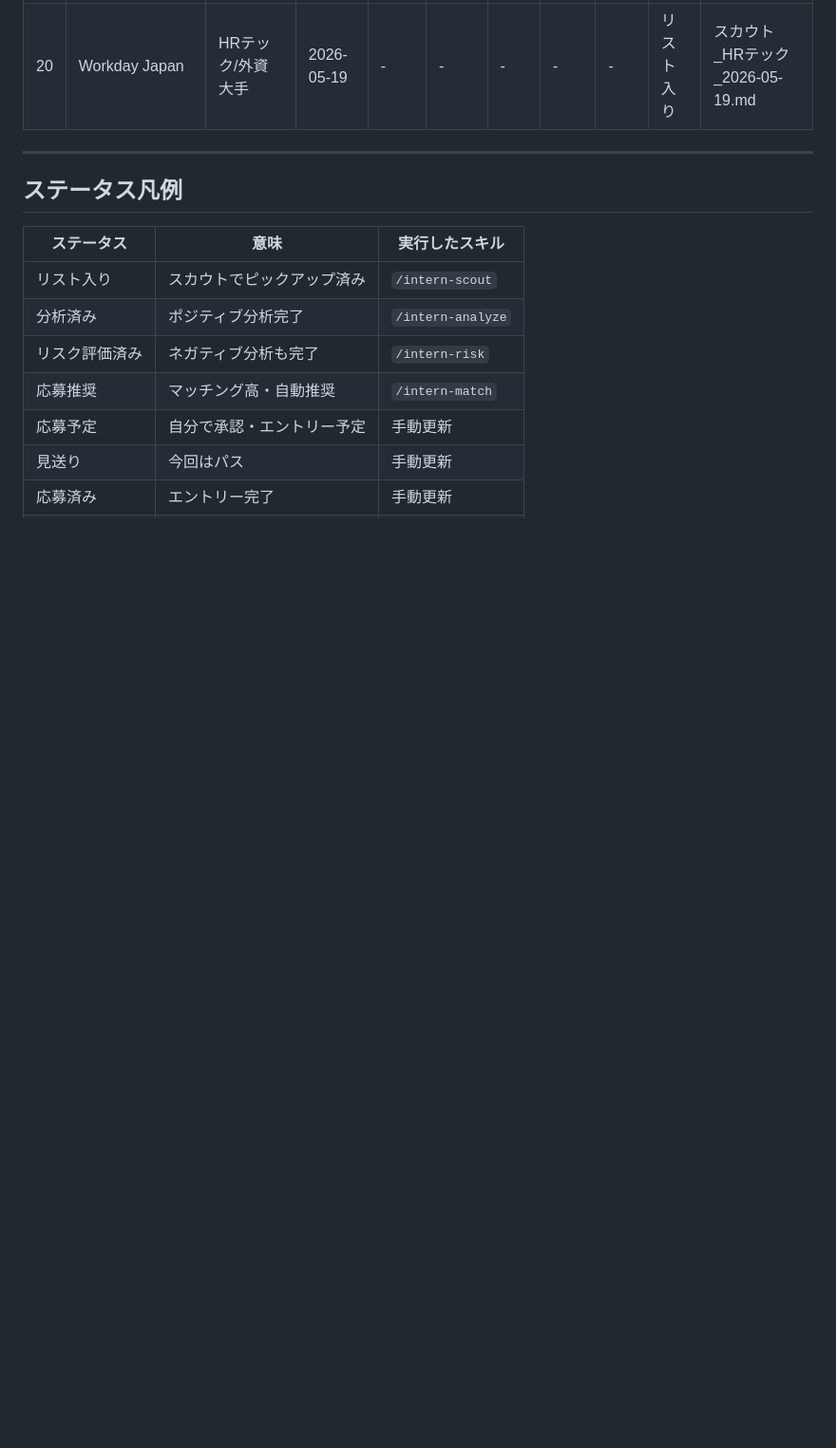
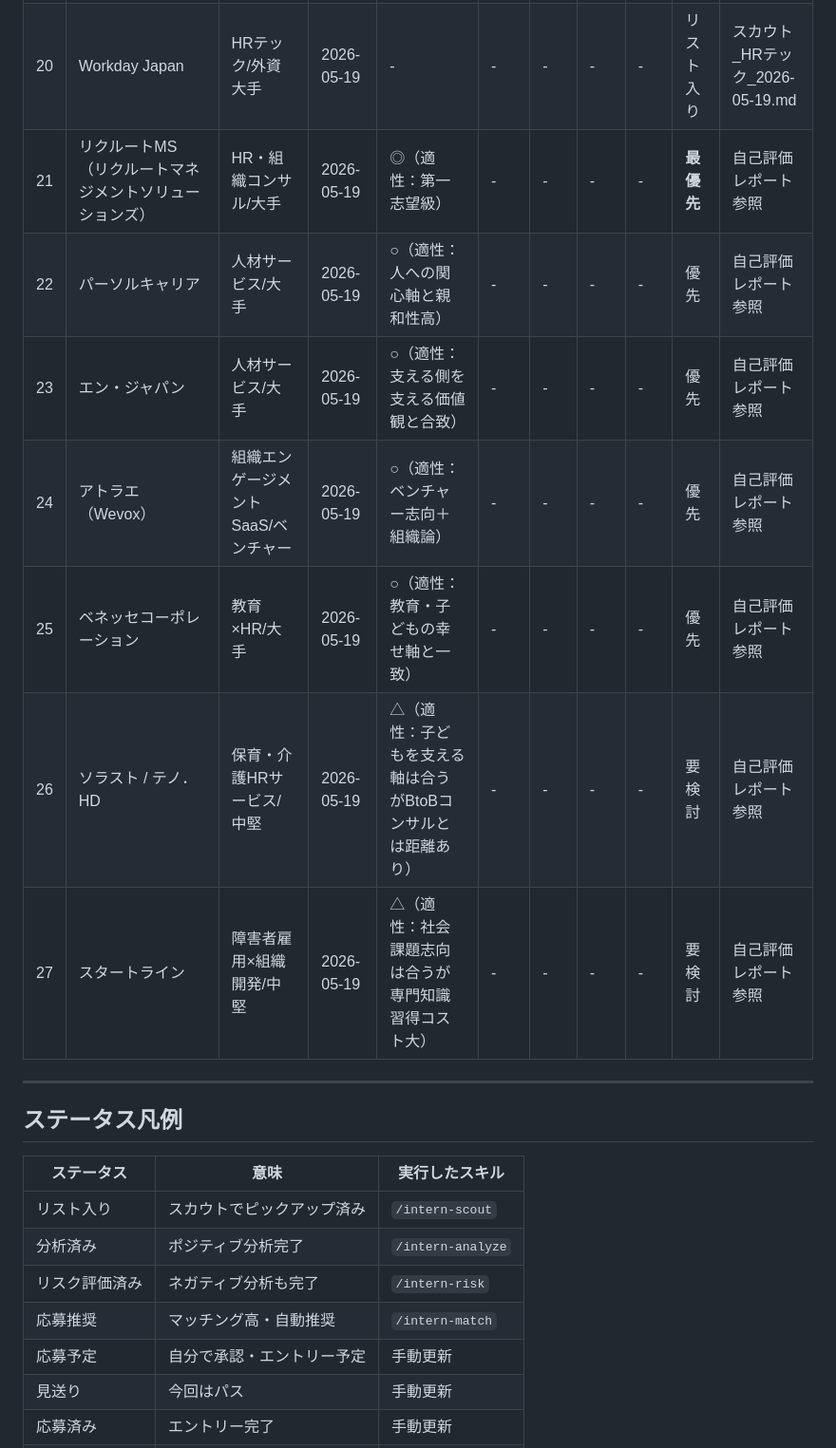
Before and after one commit to kazuhiro5/smaho-tukaikata, a Markdown page: internship-analyses/承認リスト.md, the part around the change. Shown at 95% size. Drawn GitHub-style; blank space fills up the shorter version.

```diff
--- a/internship-analyses/承認リスト.md
+++ b/internship-analyses/承認リスト.md
@@ -33,6 +33,13 @@
 | 18 | HRBrain | HRテック/スタートアップ | 2026-05-19 | - | - | - | - | - | リスト入り | スカウト_HRテック_2026-05-19.md |
 | 19 | SAP ジャパン | HRテック/外資大手 | 2026-05-19 | - | - | - | - | - | リスト入り | スカウト_HRテック_2026-05-19.md |
 | 20 | Workday Japan | HRテック/外資大手 | 2026-05-19 | - | - | - | - | - | リスト入り | スカウト_HRテック_2026-05-19.md |
+| 21 | リクルートMS（リクルートマネジメントソリューションズ） | HR・組織コンサル/大手 | 2026-05-19 | ◎（適性：第一志望級） | - | - | - | - | **最優先** | 自己評価レポート参照 |
+| 22 | パーソルキャリア | 人材サービス/大手 | 2026-05-19 | ○（適性：人への関心軸と親和性高） | - | - | - | - | 優先 | 自己評価レポート参照 |
+| 23 | エン・ジャパン | 人材サービス/大手 | 2026-05-19 | ○（適性：支える側を支える価値観と合致） | - | - | - | - | 優先 | 自己評価レポート参照 |
+| 24 | アトラエ（Wevox） | 組織エンゲージメントSaaS/ベンチャー | 2026-05-19 | ○（適性：ベンチャー志向＋組織論） | - | - | - | - | 優先 | 自己評価レポート参照 |
+| 25 | ベネッセコーポレーション | 教育×HR/大手 | 2026-05-19 | ○（適性：教育・子どもの幸せ軸と一致） | - | - | - | - | 優先 | 自己評価レポート参照 |
+| 26 | ソラスト / テノ．HD | 保育・介護HRサービス/中堅 | 2026-05-19 | △（適性：子どもを支える軸は合うがBtoBコンサルとは距離あり） | - | - | - | - | 要検討 | 自己評価レポート参照 |
+| 27 | スタートライン | 障害者雇用×組織開発/中堅 | 2026-05-19 | △（適性：社会課題志向は合うが専門知識習得コスト大） | - | - | - | - | 要検討 | 自己評価レポート参照 |
 
 ---
 
```
Also changed, not shown: internship-analyses/自分の価値観.md (+93 -32 lines).
